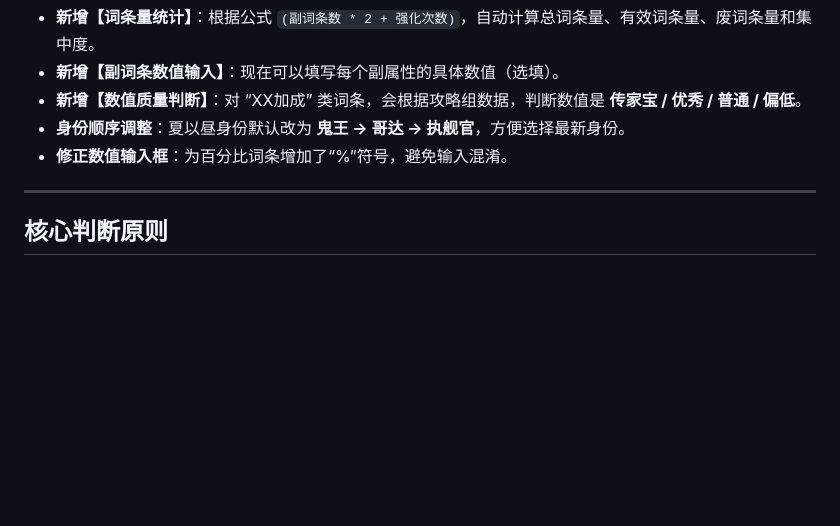
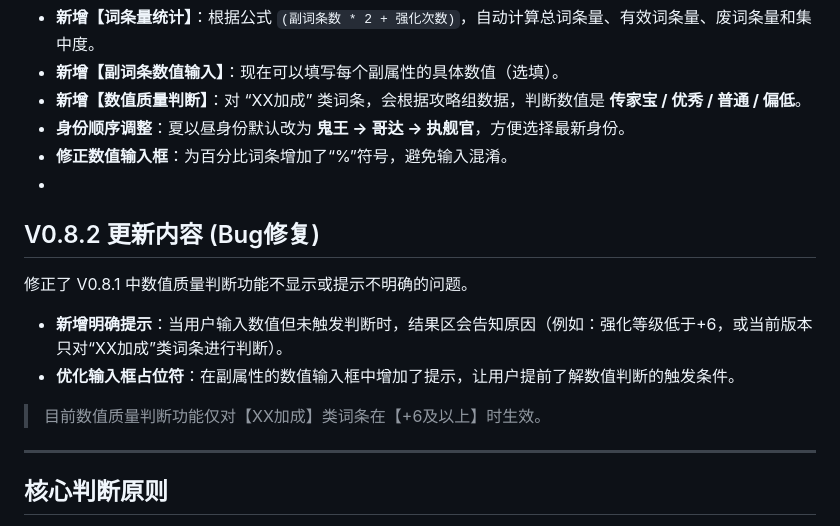
Before and after one commit to ortlinde0121/lads-core-filter, a Markdown page: README.md, the part around the change. Rendered like a GitHub page; blank space fills up the shorter version.

```diff
--- a/README.md
+++ b/README.md
@@ -33,6 +33,15 @@ https://ortlinde0121.github.io/lads-core-filter/
 -   **新增【数值质量判断】**：对 “XX加成” 类词条，会根据攻略组数据，判断数值是 **传家宝 / 优秀 / 普通 / 偏低**。
 -   **身份顺序调整**：夏以昼身份默认改为 **鬼王 -> 哥达 -> 执舰官**，方便选择最新身份。
 -   **修正数值输入框**：为百分比词条增加了“%”符号，避免输入混淆。
+-
+## V0.8.2 更新内容 (Bug修复)
+
+修正了 V0.8.1 中数值质量判断功能不显示或提示不明确的问题。
+
+-   **新增明确提示**：当用户输入数值但未触发判断时，结果区会告知原因（例如：强化等级低于+6，或当前版本只对“XX加成”类词条进行判断）。
+-   **优化输入框占位符**：在副属性的数值输入框中增加了提示，让用户提前了解数值判断的触发条件。
+
+> 目前数值质量判断功能仅对【XX加成】类词条在【+6及以上】时生效。
 
 ---
 
```
